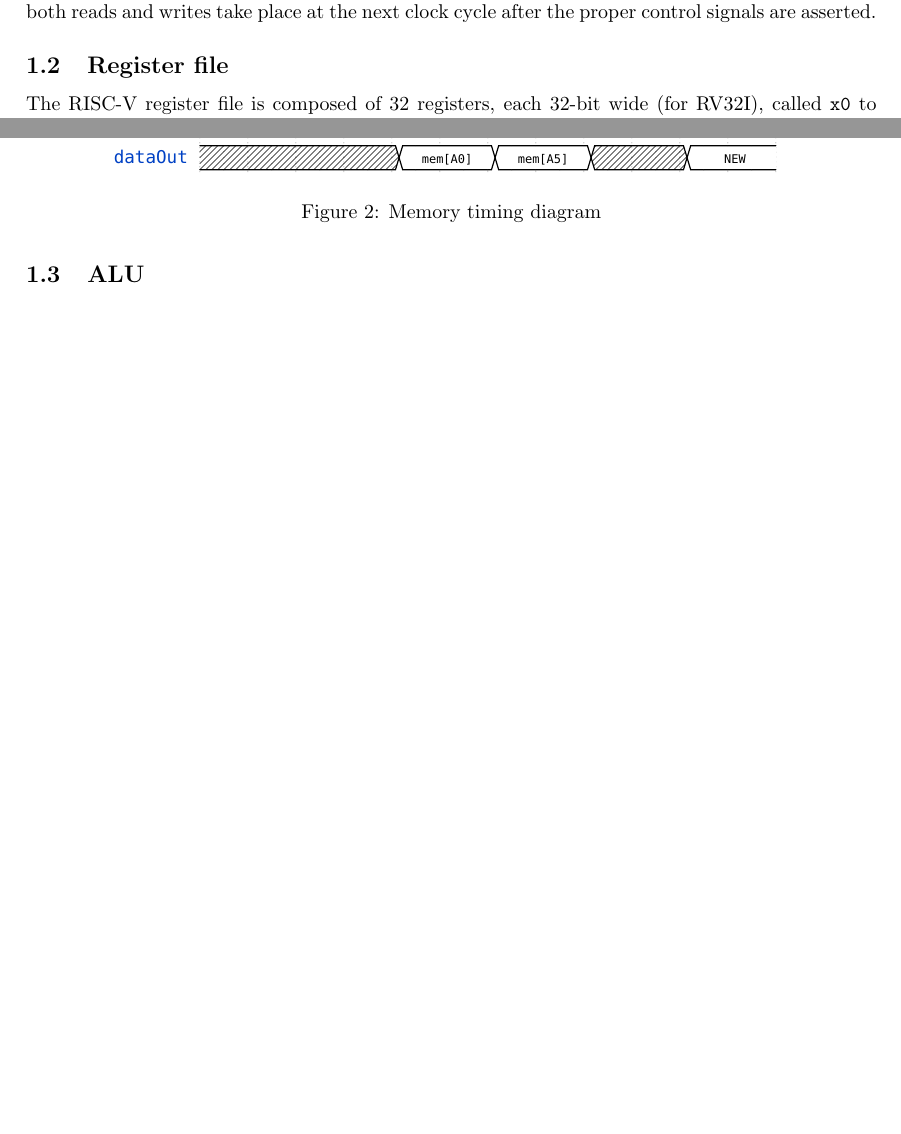
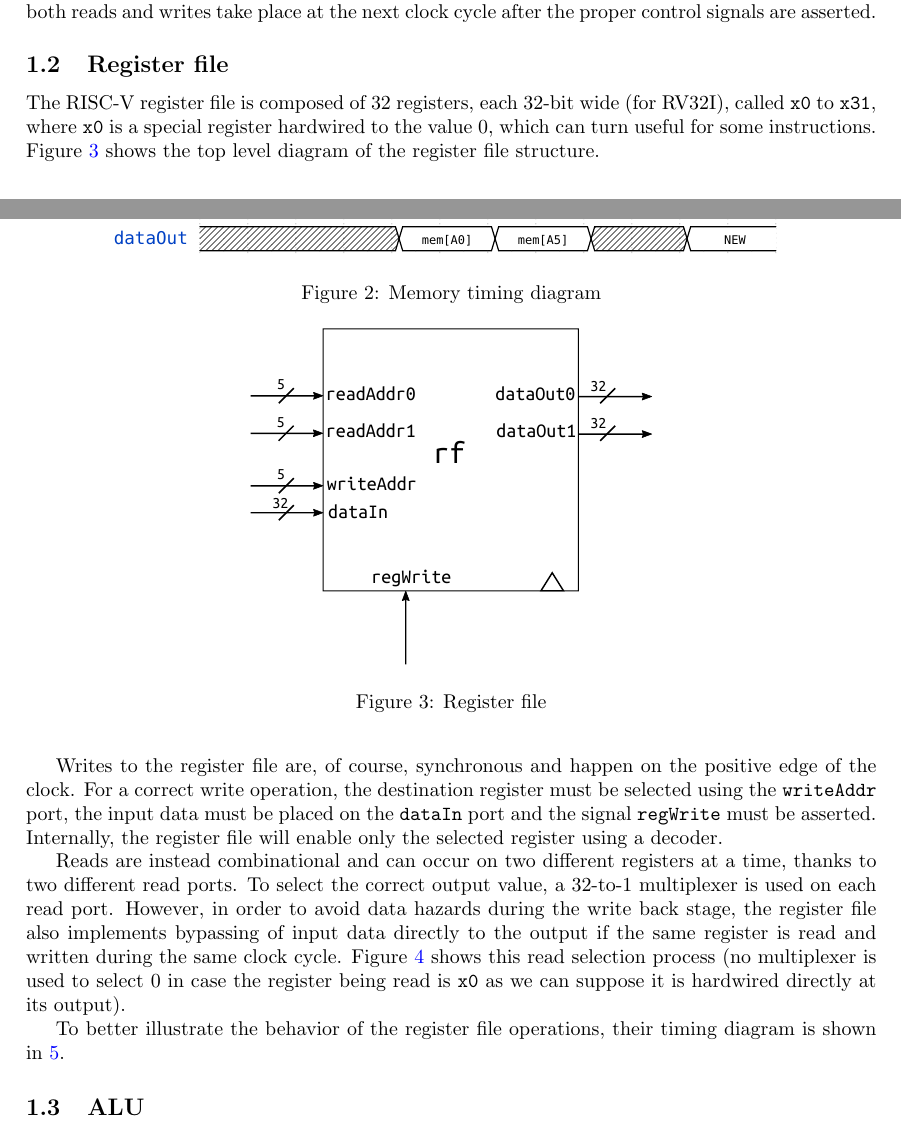
Before and after one commit to mp-17/RV-MAGIC, a LaTeX CV (report/riscv_report.tex): two parts of pages 1 and 2 of 3 before the commit and two parts of pages 1 and 2 of 5 after it, joined at a grey line, cut so that both start at the same text, the shorter picture padded with empty space. Compiled offline with pdfLaTeX.

Commit message:
Modified rf read schematic and added its report

```diff
--- a/report/riscv_report.tex
+++ b/report/riscv_report.tex
@@ -41,4 +41,15 @@ Figure \ref{fig:memory_timing} shows the usual timing diagram of this fully sync
 \end{figure}
 
 \subsection{Register file}
-The RISC-V register file is composed of 32 registers, each 32-bit wide (for RV32I), called \texttt{x0} to \texttt{x31}.
+The RISC-V register file is composed of 32 registers, each 32-bit wide (for RV32I), called \texttt{x0} to \texttt{x31}, where \texttt{x0} is a special register hardwired to the value 0, which can turn useful for some instructions. Figure \ref{fig:rf} shows the top level diagram of the register file structure.
+
+\begin{figure}[hbtp]
+    \centering
+    \includegraphics[scale=1]{../register_file/ref/schematic/register_file.pdf}
+    \caption{Register file}
+    \label{fig:rf}
+\end{figure}
+
+Writes to the register file are, of course, synchronous and happen on the positive edge of the clock. For a correct write operation, the destination register must be selected using the \texttt{writeAddr} port, the input data must be placed on the \texttt{dataIn} port and the signal \texttt{regWrite} must be asserted. Internally, the register file will enable only the selected register using a decoder.
+
+Reads are instead combinational and can occur on two different registers at a time, thanks to two different read ports. To select the correct output value, a 32-to-1 multiplexer is used on each read port. However, in order to avoid data hazards during the write back stage, the register file also implements bypassing of input data directly to the output if the same register is read and written during the same clock cycle. Figure \ref{fig:rf_read} shows this read selection process (no multiplexer is used to select 0 in case the register being read is \texttt{x0} as we can suppose it is hardwired directly at its output).
@@ -44,0 +61,4 @@ The RISC-V register file is composed of 32 registers, each 32-bit wide (for RV32
+    \label{fig:rf_read}
+\end{figure}
+
+To better illustrate the behavior of the register file operations, their timing diagram is shown in \ref{fig:rf_timing}.
@@ -45,3 +70,5 @@ The RISC-V register file is composed of 32 registers, each 32-bit wide (for RV32
+    \label{fig:rf_timing}
+\end{figure}
 
 \subsection{ALU}
 
```
Also changed, not shown: register_file/ref/schematic/register_file_deep.pdf, register_file/ref/schematic/register_file_deep.svg, register_file/ref/timing/rf_timing.pdf (added), report/riscv_report.pdf, report/riscv_report.tex (10 more changed lines).
